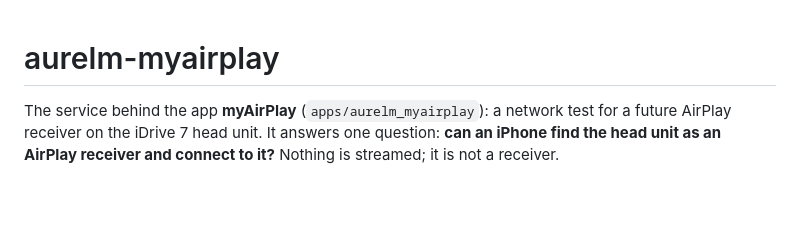
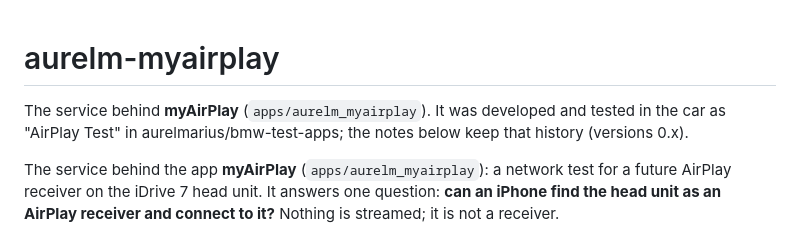
Before and after one commit to aurelmarius/bmw-apps, a Markdown page: native/aurelm-myairplay/README.md, the part around the change. Rendered like a GitHub page; blank space fills up the shorter version.

```diff
--- a/native/aurelm-myairplay/README.md
+++ b/native/aurelm-myairplay/README.md
@@ -1,4 +1,7 @@
 # aurelm-myairplay
+
+The service behind **myAirPlay** (`apps/aurelm_myairplay`). It was developed and tested in the car as "AirPlay
+Test" in aurelmarius/bmw-test-apps; the notes below keep that history (versions 0.x).
 
 The service behind the app **myAirPlay** (`apps/aurelm_myairplay`): a network test for a future
 AirPlay receiver on the iDrive 7 head unit. It answers one question: **can an iPhone find the head unit
```
Also changed, not shown: README.md (+15 -0 lines), aurelm_myairplay.png (added), docs/screenshots/aurelm_myairplay-ready.png (added), docs/screenshots/aurelm_myairplay-video.png (added), 10 other files.
